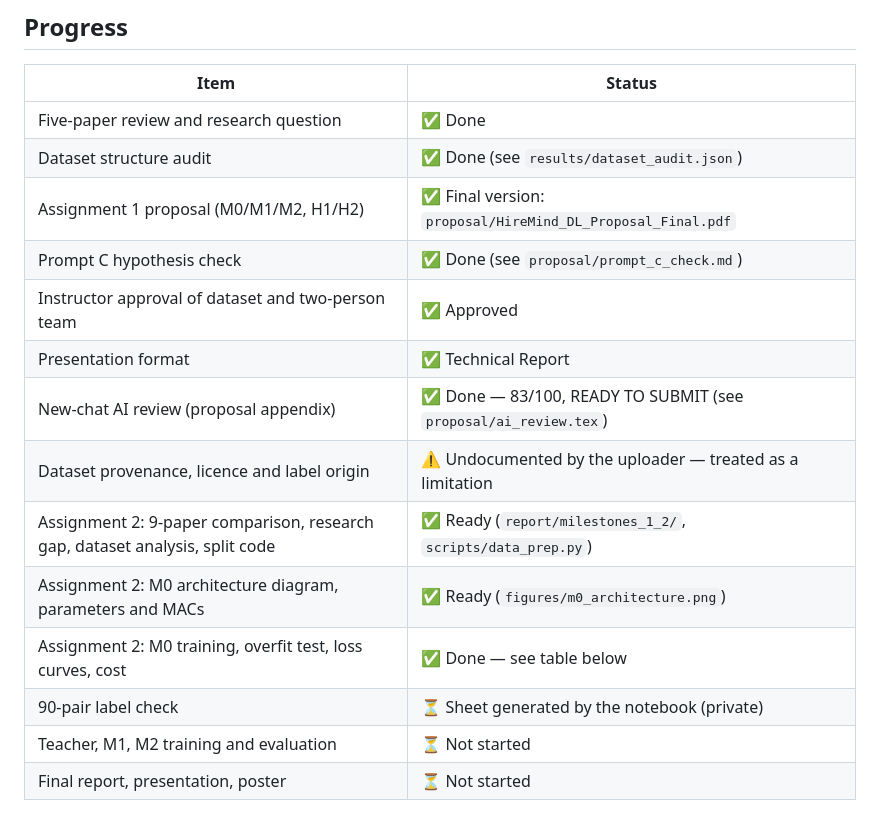
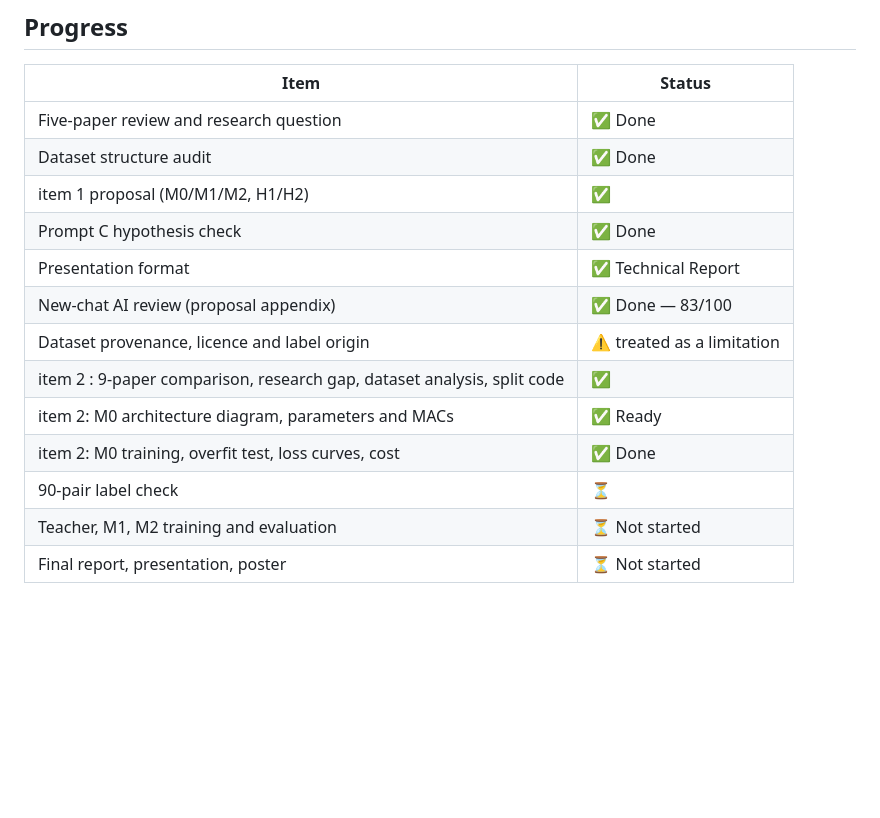
Before and after one commit to Hams770/HireMind-DL, a Markdown page: README.md, the part around the change. GitHub-like rendering; blank space fills up the shorter version.

```diff
--- a/README.md
+++ b/README.md
@@ -76,17 +76,16 @@ Local alternative: `pip install -r requirements.txt`, then run the notebook with
 | Item | Status |
 |---|---|
 | Five-paper review and research question | ✅ Done |
-| Dataset structure audit | ✅ Done (see `results/dataset_audit.json`) |
-| Assignment 1 proposal (M0/M1/M2, H1/H2) | ✅ Final version: `proposal/HireMind_DL_Proposal_Final.pdf` |
-| Prompt C hypothesis check | ✅ Done (see `proposal/prompt_c_check.md`) |
-| Instructor approval of dataset and two-person team | ✅ Approved |
+| Dataset structure audit | ✅ Done  |
+| item 1 proposal (M0/M1/M2, H1/H2) | ✅  |
+| Prompt C hypothesis check | ✅ Done  |
 | Presentation format | ✅ Technical Report |
-| New-chat AI review (proposal appendix) | ✅ Done — 83/100, READY TO SUBMIT (see `proposal/ai_review.tex`) |
-| Dataset provenance, licence and label origin | ⚠️ Undocumented by the uploader — treated as a limitation |
-| Assignment 2: 9-paper comparison, research gap, dataset analysis, split code | ✅ Ready (`report/milestones_1_2/`, `scripts/data_prep.py`) |
-| Assignment 2: M0 architecture diagram, parameters and MACs | ✅ Ready (`figures/m0_architecture.png`) |
-| Assignment 2: M0 training, overfit test, loss curves, cost | ✅ Done — see table below |
-| 90-pair label check | ⏳ Sheet generated by the notebook (private) |
+| New-chat AI review (proposal appendix) | ✅ Done — 83/100 |
+| Dataset provenance, licence and label origin | ⚠️ treated as a limitation |
+| item 2 : 9-paper comparison, research gap, dataset analysis, split code | ✅  |
+| item 2: M0 architecture diagram, parameters and MACs | ✅ Ready |
+| item 2: M0 training, overfit test, loss curves, cost | ✅ Done |
+| 90-pair label check | ⏳  |
 | Teacher, M1, M2 training and evaluation | ⏳ Not started |
 | Final report, presentation, poster | ⏳ Not started |
 
```
